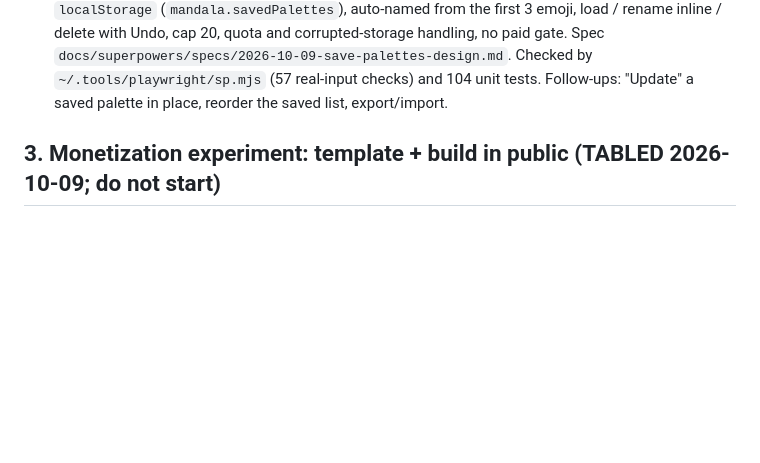
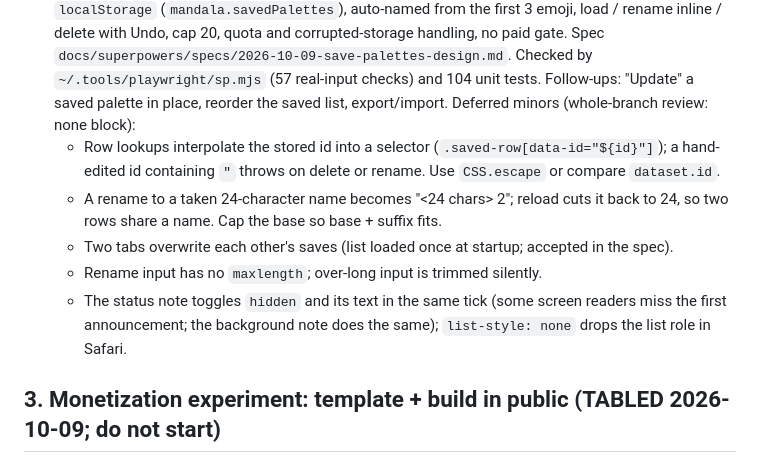
Before and after one commit to aditiohri/emoji-mandala-creator, a Markdown page: ROADMAP.md, the part around the change. GitHub-like rendering; blank space fills up the shorter version.

Commit message:
ROADMAP: save palettes deferred minors
Co-Authored-By: Claude Sonnet 5.5 <noreply@anthropic.com>
Claude-Session: https://claude.ai/code/session_01NVDUjSu7cAPHLENDy6WdA6

```diff
--- a/ROADMAP.md
+++ b/ROADMAP.md
@@ -196,6 +196,19 @@ sessions, in this order:
   `~/.tools/playwright/sp.mjs` (57 real-input checks) and 104 unit tests.
   Follow-ups: "Update" a saved palette in place, reorder the saved list,
   export/import.
+  Deferred minors (whole-branch review: none block):
+  - Row lookups interpolate the stored id into a selector
+    (`.saved-row[data-id="${id}"]`); a hand-edited id containing `"` throws
+    on delete or rename. Use `CSS.escape` or compare `dataset.id`.
+  - A rename to a taken 24-character name becomes "<24 chars> 2"; reload cuts
+    it back to 24, so two rows share a name. Cap the base so base + suffix
+    fits.
+  - Two tabs overwrite each other's saves (list loaded once at startup;
+    accepted in the spec).
+  - Rename input has no `maxlength`; over-long input is trimmed silently.
+  - The status note toggles `hidden` and its text in the same tick (some
+    screen readers miss the first announcement; the background note does the
+    same); `list-style: none` drops the list role in Safari.
 
 ## 3. Monetization experiment: template + build in public (TABLED 2026-10-09; do not start)
 
```
